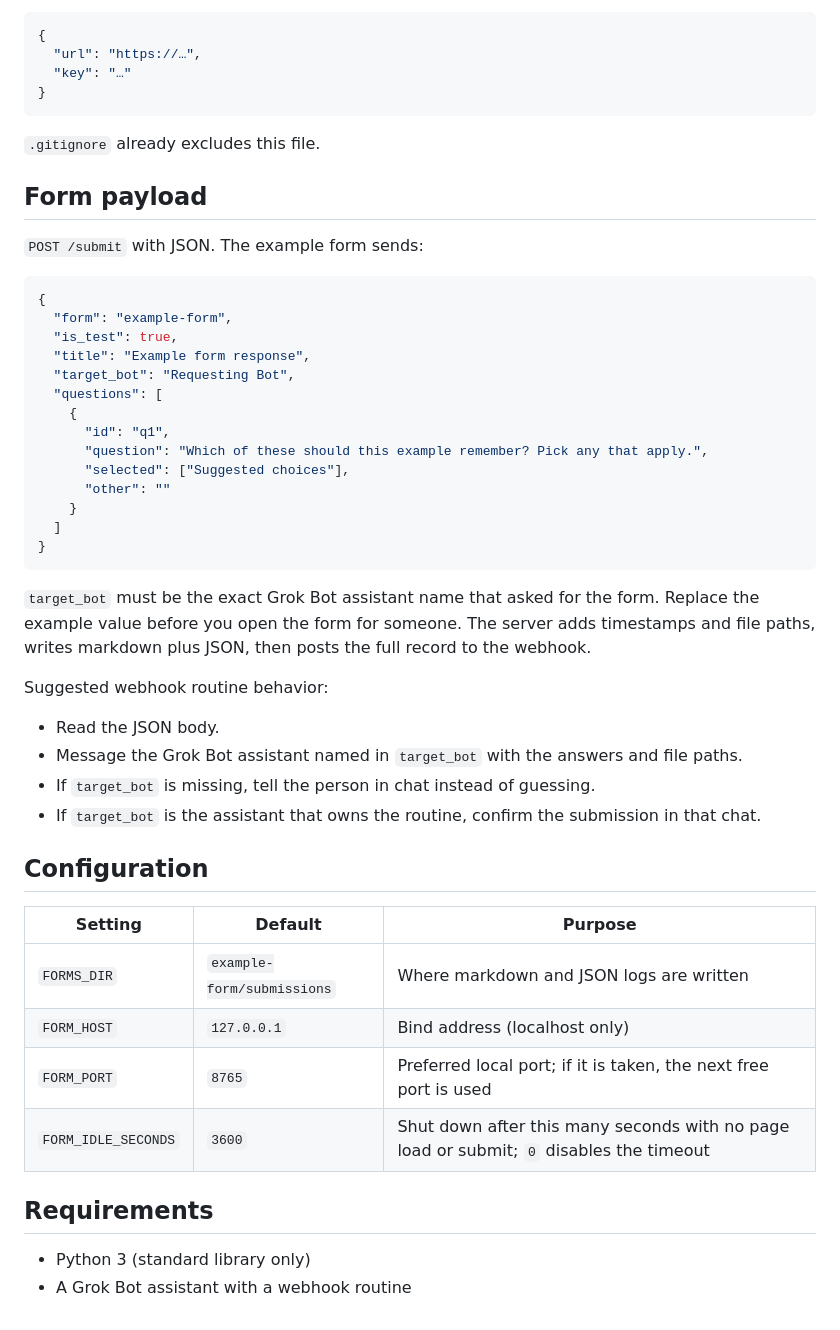
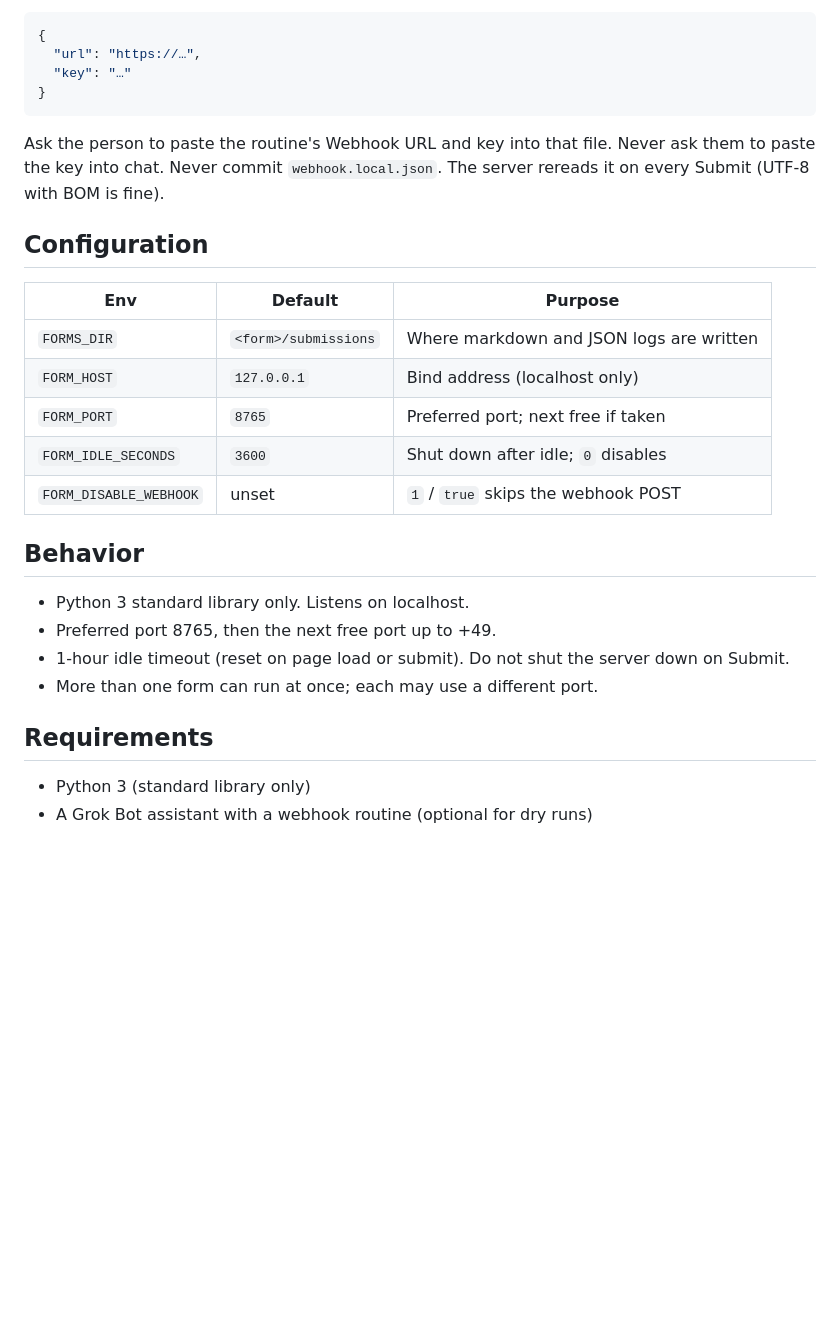
Before and after one commit to brett-technical/grokbot-local-forms, a Markdown page: README.md, the part around one of its changes. Rendered like a GitHub page; blank space fills up the shorter version.

````diff
--- a/README.md
+++ b/README.md
@@ -95,48 +95,26 @@ When the person is done, stop the server. If nobody loads or submits the form fo
 }
 ```
 
-`.gitignore` already excludes this file.
-
-## Form payload
-
-`POST /submit` with JSON. The example form sends:
-
-```json
-{
-  "form": "example-form",
-  "is_test": true,
-  "title": "Example form response",
-  "target_bot": "Requesting Bot",
-  "questions": [
-    {
-      "id": "q1",
-      "question": "Which of these should this example remember? Pick any that apply.",
-      "selected": ["Suggested choices"],
-      "other": ""
-    }
-  ]
-}
-```
-
-`target_bot` must be the exact Grok Bot assistant name that asked for the form. Replace the example value before you open the form for someone. The server adds timestamps and file paths, writes markdown plus JSON, then posts the full record to the webhook.
-
-Suggested webhook routine behavior:
-
-- Read the JSON body.
-- Message the Grok Bot assistant named in `target_bot` with the answers and file paths.
-- If `target_bot` is missing, tell the person in chat instead of guessing.
-- If `target_bot` is the assistant that owns the routine, confirm the submission in that chat.
+Ask the person to paste the routine's Webhook URL and key into that file. Never ask them to paste the key into chat. Never commit `webhook.local.json`. The server rereads it on every Submit (UTF-8 with BOM is fine).
 
 ## Configuration
 
-| Setting | Default | Purpose |
+| Env | Default | Purpose |
 | --- | --- | --- |
-| `FORMS_DIR` | `example-form/submissions` | Where markdown and JSON logs are written |
+| `FORMS_DIR` | `<form>/submissions` | Where markdown and JSON logs are written |
 | `FORM_HOST` | `127.0.0.1` | Bind address (localhost only) |
-| `FORM_PORT` | `8765` | Preferred local port; if it is taken, the next free port is used |
-| `FORM_IDLE_SECONDS` | `3600` | Shut down after this many seconds with no page load or submit; `0` disables the timeout |
+| `FORM_PORT` | `8765` | Preferred port; next free if taken |
+| `FORM_IDLE_SECONDS` | `3600` | Shut down after idle; `0` disables |
+| `FORM_DISABLE_WEBHOOK` | unset | `1` / `true` skips the webhook POST |
+
+## Behavior
+
+- Python 3 standard library only. Listens on localhost.
+- Preferred port 8765, then the next free port up to +49.
+- 1-hour idle timeout (reset on page load or submit). Do not shut the server down on Submit.
+- More than one form can run at once; each may use a different port.
 
 ## Requirements
 
 - Python 3 (standard library only)
-- A Grok Bot assistant with a webhook routine
+- A Grok Bot assistant with a webhook routine (optional for dry runs)
````
Also changed, not shown: other parts of README.md (+72 -72 lines), assets/banner.png (added), 4 other files.
